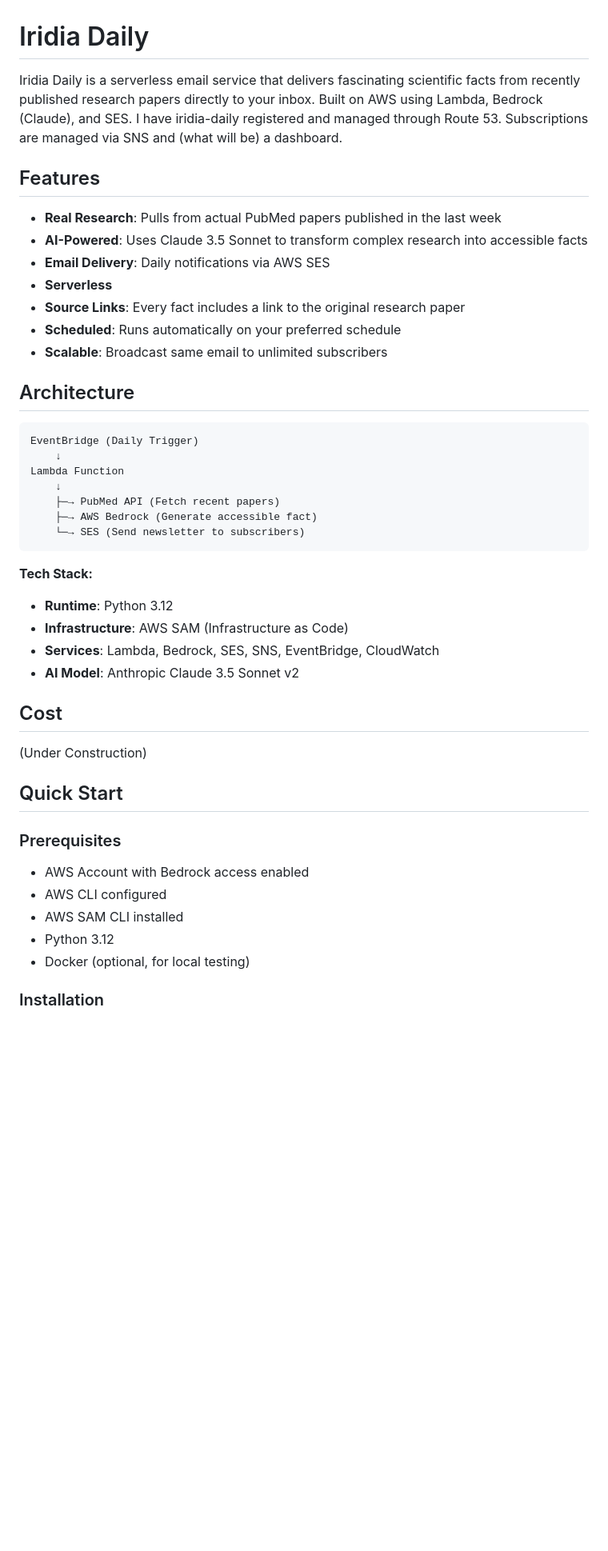
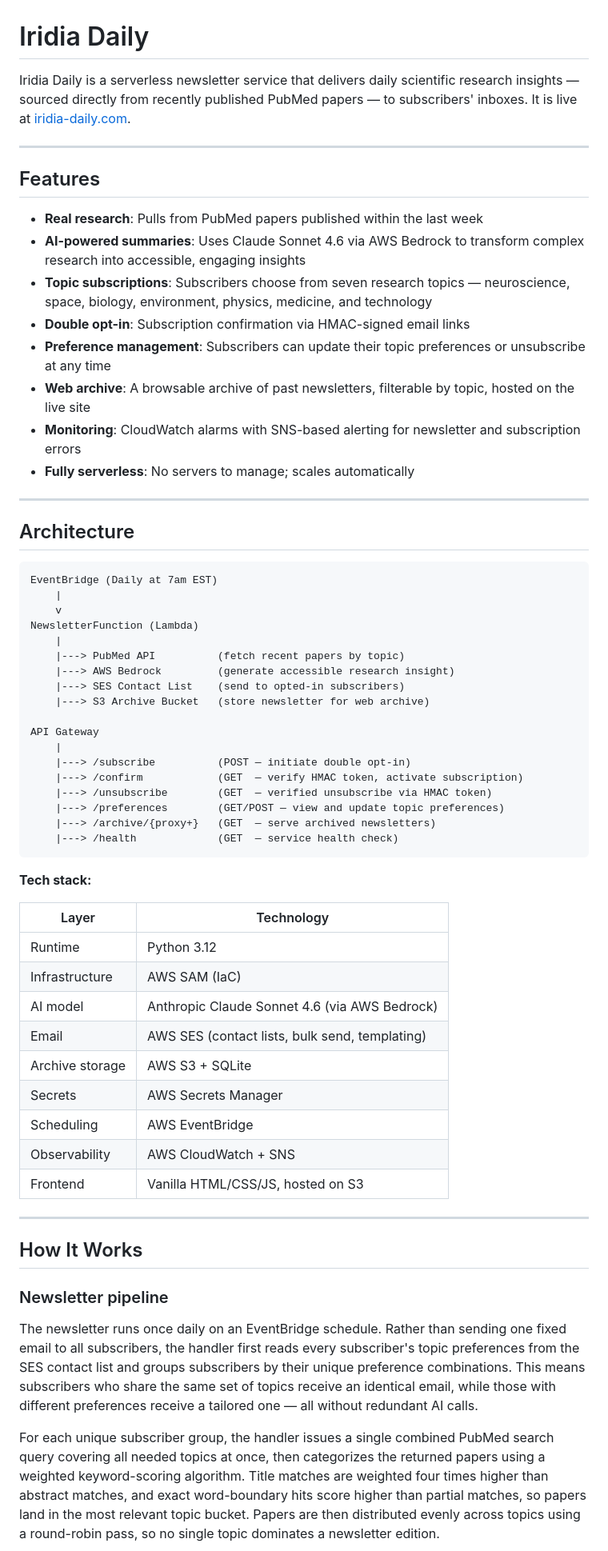
Before and after one commit to erhardt-ren/iridia-daily-service, a Markdown page: README.md, the part around one of its changes. Shown at 80% size. GitHub-like rendering; blank space fills up the shorter version.

````diff
--- a/README.md
+++ b/README.md
@@ -1,48 +1,66 @@
 # Iridia Daily
 
-Iridia Daily is a serverless email service that delivers fascinating scientific facts from recently published research papers directly to your inbox. Built on AWS using Lambda, Bedrock (Claude), and SES. I have iridia-daily registered and managed through Route 53. Subscriptions are managed via SNS and (what will be) a dashboard.
+Iridia Daily is a serverless newsletter service that delivers daily scientific research insights — sourced directly from recently published PubMed papers — to subscribers' inboxes. It is live at [iridia-daily.com](https://iridia-daily.com).
+
+---
 
 ## Features
 
-- **Real Research**: Pulls from actual PubMed papers published in the last week
-- **AI-Powered**: Uses Claude 3.5 Sonnet to transform complex research into accessible facts
-- **Email Delivery**: Daily notifications via AWS SES
-- **Serverless**
-- **Source Links**: Every fact includes a link to the original research paper
-- **Scheduled**: Runs automatically on your preferred schedule
-- **Scalable**: Broadcast same email to unlimited subscribers
+- **Real research**: Pulls from PubMed papers published within the last week
+- **AI-powered summaries**: Uses Claude Sonnet 4.6 via AWS Bedrock to transform complex research into accessible, engaging insights
+- **Topic subscriptions**: Subscribers choose from seven research topics — neuroscience, space, biology, environment, physics, medicine, and technology
+- **Double opt-in**: Subscription confirmation via HMAC-signed email links
+- **Preference management**: Subscribers can update their topic preferences or unsubscribe at any time
+- **Web archive**: A browsable archive of past newsletters, filterable by topic, hosted on the live site
+- **Monitoring**: CloudWatch alarms with SNS-based alerting for newsletter and subscription errors
+- **Fully serverless**: No servers to manage; scales automatically
+
+---
 
 ## Architecture
 
 ```
-EventBridge (Daily Trigger)
-    ↓
-Lambda Function
-    ↓
-    ├─→ PubMed API (Fetch recent papers)
-    ├─→ AWS Bedrock (Generate accessible fact)
-    └─→ SES (Send newsletter to subscribers)
+EventBridge (Daily at 7am EST)
+    |
+    v
+NewsletterFunction (Lambda)
+    |
+    |---> PubMed API          (fetch recent papers by topic)
+    |---> AWS Bedrock         (generate accessible research insight)
+    |---> SES Contact List    (send to opted-in subscribers)
+    |---> S3 Archive Bucket   (store newsletter for web archive)
+
+API Gateway
+    |
+    |---> /subscribe          (POST — initiate double opt-in)
+    |---> /confirm            (GET  — verify HMAC token, activate subscription)
+    |---> /unsubscribe        (GET  — verified unsubscribe via HMAC token)
+    |---> /preferences        (GET/POST — view and update topic preferences)
+    |---> /archive/{proxy+}   (GET  — serve archived newsletters)
+    |---> /health             (GET  — service health check)
 ```
 
-**Tech Stack:**
-- **Runtime**: Python 3.12
-- **Infrastructure**: AWS SAM (Infrastructure as Code)
-- **Services**: Lambda, Bedrock, SES, SNS, EventBridge, CloudWatch
-- **AI Model**: Anthropic Claude 3.5 Sonnet v2
+**Tech stack:**
 
-## Cost
+| Layer | Technology |
+|---|---|
+| Runtime | Python 3.12 |
+| Infrastructure | AWS SAM (IaC) |
+| AI model | Anthropic Claude Sonnet 4.6 (via AWS Bedrock) |
+| Email | AWS SES (contact lists, bulk send, templating) |
+| Archive storage | AWS S3 + SQLite |
+| Secrets | AWS Secrets Manager |
+| Scheduling | AWS EventBridge |
+| Observability | AWS CloudWatch + SNS |
+| Frontend | Vanilla HTML/CSS/JS, hosted on S3 |
 
-(Under Construction)
+---
 
-## Quick Start
+## How It Works
 
-### Prerequisites
+### Newsletter pipeline
 
-- AWS Account with Bedrock access enabled
-- AWS CLI configured
-- AWS SAM CLI installed
-- Python 3.12
-- Docker (optional, for local testing)
+The newsletter runs once daily on an EventBridge schedule. Rather than sending one fixed email to all subscribers, the handler first reads every subscriber's topic preferences from the SES contact list and groups subscribers by their unique preference combinations. This means subscribers who share the same set of topics receive an identical email, while those with different preferences receive a tailored one — all without redundant AI calls.
 
-### Installation
+For each unique subscriber group, the handler issues a single combined PubMed search query covering all needed topics at once, then categorizes the returned papers using a weighted keyword-scoring algorithm. Title matches are weighted four times higher than abstract matches, and exact word-boundary hits score higher than partial matches, so papers land in the most relevant topic bucket. Papers are then distributed evenly across topics using a round-robin pass, so no single topic dominates a newsletter edition.
 
````
Also changed, not shown: other parts of README.md (+81 -99 lines), DEPLOYMENT.md (added, +151 -0 lines).
